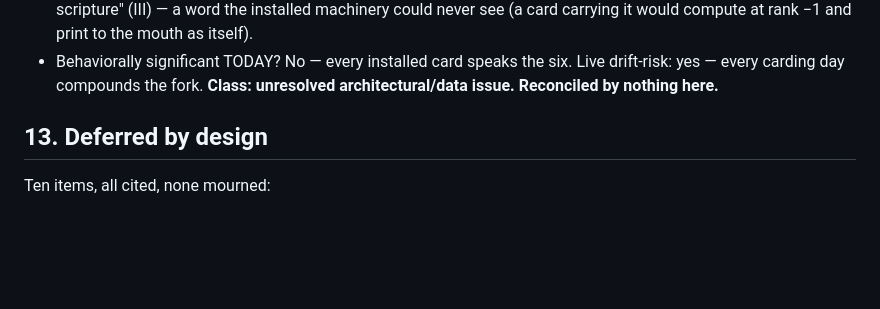
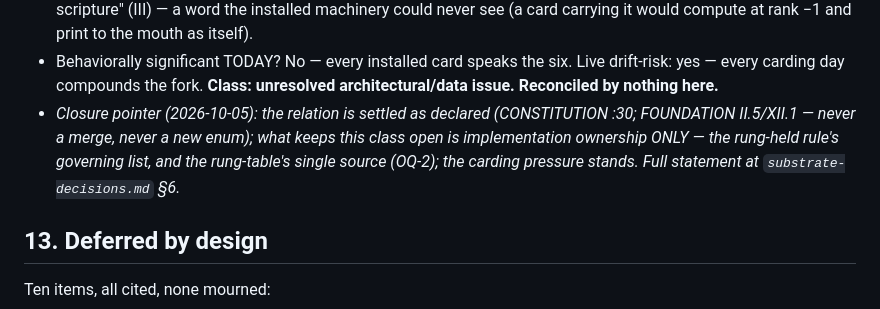
Before and after one commit to Grompity/Seyruna, a Markdown page: substrate-audit.md, the part around the change. Drawn GitHub-style; blank space fills up the shorter version.

```diff
--- a/substrate-audit.md
+++ b/substrate-audit.md
@@ -368,6 +368,10 @@ Preserved exactly, unreconciled: **spine six vs Axis-B nine.**
 - Behaviorally significant TODAY? No — every installed card speaks the six. Live drift-risk: yes —
   every carding day compounds the fork. **Class: unresolved architectural/data issue. Reconciled
   by nothing here.**
+- *Closure pointer (2026-10-05): the relation is settled as declared (CONSTITUTION :30; FOUNDATION
+  II.5/XII.1 — never a merge, never a new enum); what keeps this class open is implementation
+  ownership ONLY — the rung-held rule's governing list, and the rung-table's single source
+  (OQ-2); the carding pressure stands. Full statement at `substrate-decisions.md` §6.*
 
 ## 13. Deferred by design
 
```
Also changed, not shown: substrate-decisions.md (+8 -1 lines).
